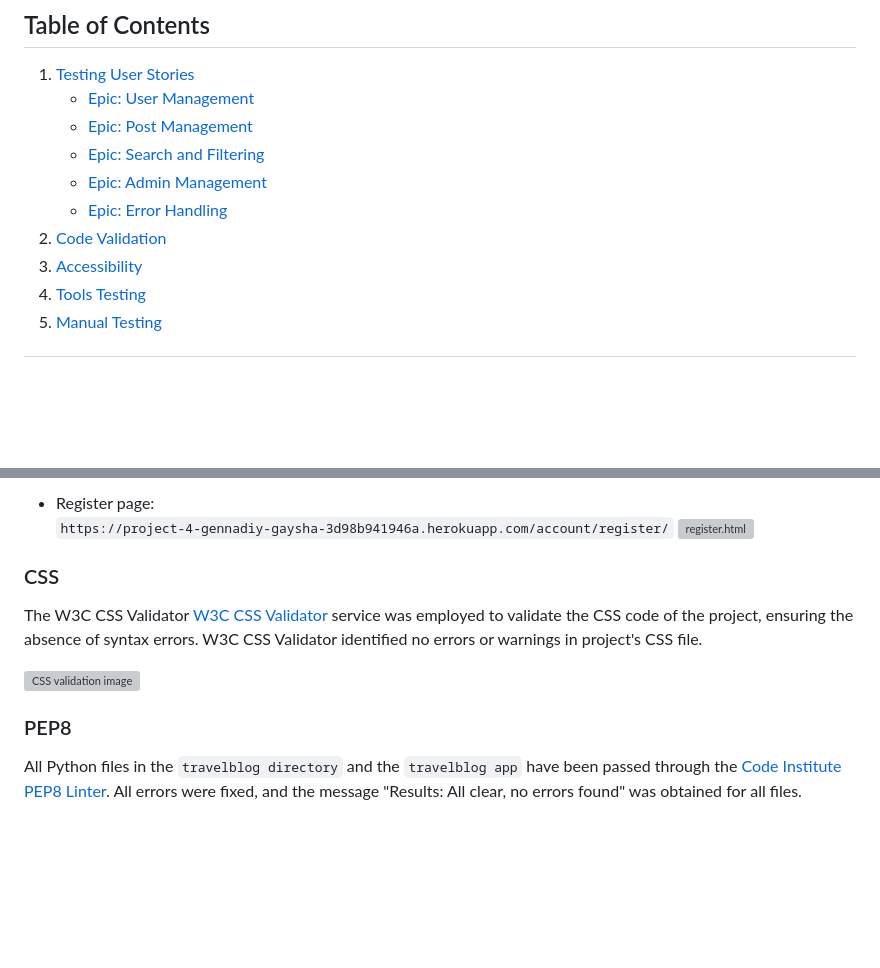
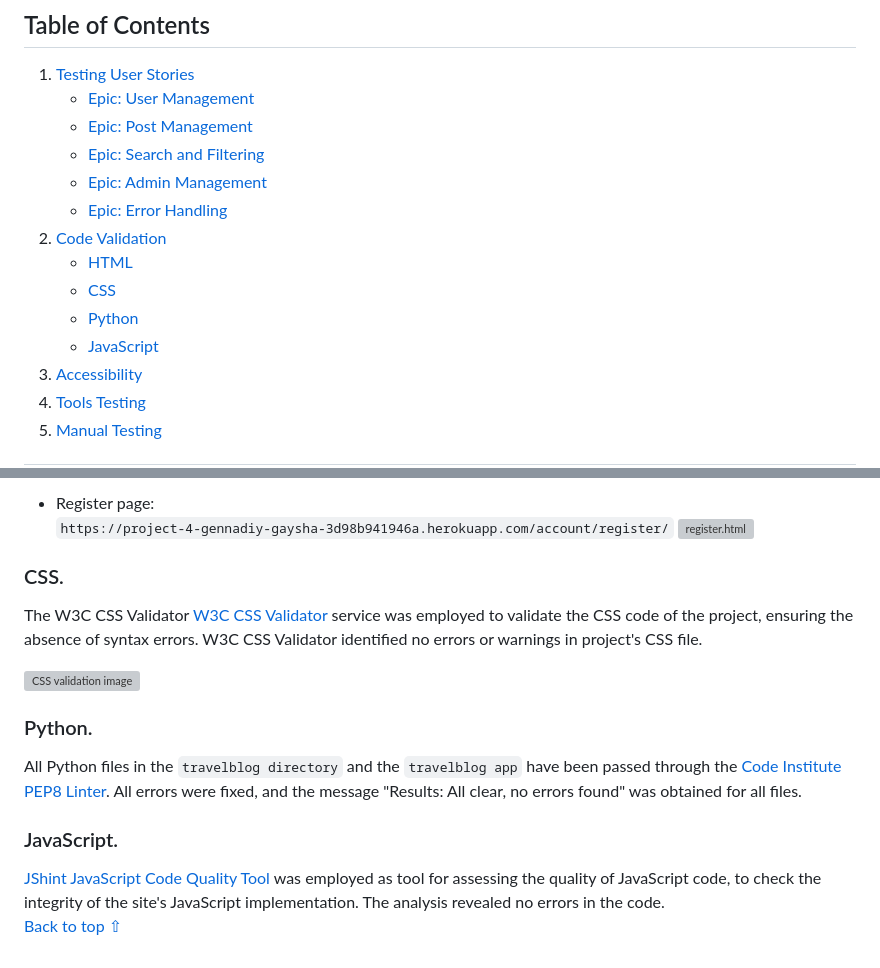
Before and after one commit to gennadiy-gaysha/portfolio_project_4, a Markdown page: TESTING.md, 2 parts joined by grey strips. GitHub-like rendering; blank space fills up the shorter version; grey boxes are pictures that could not be loaded.

```diff
--- a/TESTING.md
+++ b/TESTING.md
@@ -13,6 +13,10 @@
     - [Epic: Admin Management](#epic-admin-management)
     - [Epic: Error Handling](#epic-error-handling)
 2. [Code Validation](#code-validation)
+   - [HTML](#html)
+   - [CSS](#css)
+   - [Python](#python)
+   - [JavaScript](#javascript)
 3. [Accessibility](#accessibility)
 4. [Tools Testing](#tools-testing)
 5. [Manual Testing](#manual-testing)
@@ -312,7 +316,7 @@ screenshots below for further details.
   <br>`https://project-4-gennadiy-gaysha-3d98b941946a.herokuapp.com/account/register/`
   ![register.html](assets/testing_files/register.png)
 
-### CSS
+### CSS.
 
 The W3C CSS Validator
 [W3C CSS Validator](https://jigsaw.w3.org/css-validator/) service was employed
@@ -321,10 +325,18 @@ W3C CSS Validator identified no errors or warnings in project's CSS file.
 
 ![CSS validation image](assets/testing_files/css_validator.png)
 
-### PEP8
+### Python.
 
 All Python files in the `travelblog directory` and the `travelblog app` have
 been passed through the
 [Code Institute PEP8 Linter](https://pep8ci.herokuapp.com/). All errors were
 fixed, and the message "Results: All clear, no errors found" was obtained for
 all files.
+
+### JavaScript.
+
+[JShint JavaScript Code Quality Tool](https://jshint.com/) was employed as
+tool for assessing the quality of JavaScript code, to check the integrity of
+the site's JavaScript implementation. The analysis revealed no errors in the
+code.
+<br>[Back to top ⇧](#table-of-contents)
```
Also changed, not shown: other parts of TESTING.md (+1 -1 lines), README.md (+9 -7 lines), assets/testing_files/show_complex_counry_error.png (added), assets/testing_files/show_complex_country_ok.png (added), 1 other file.
